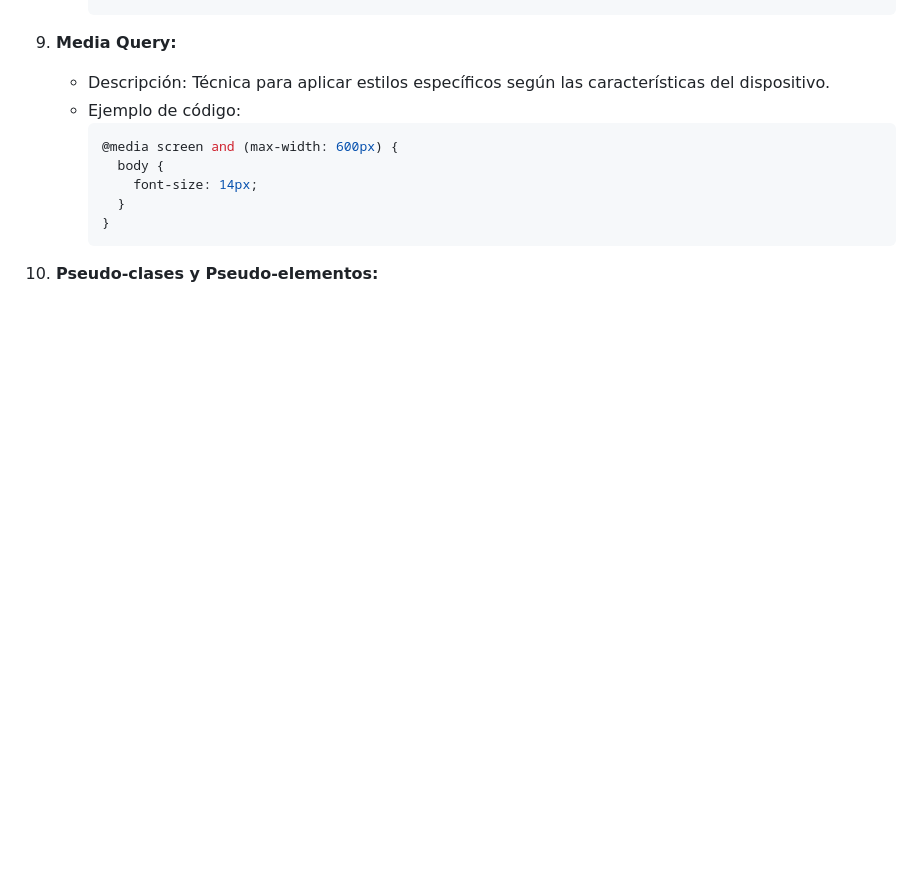
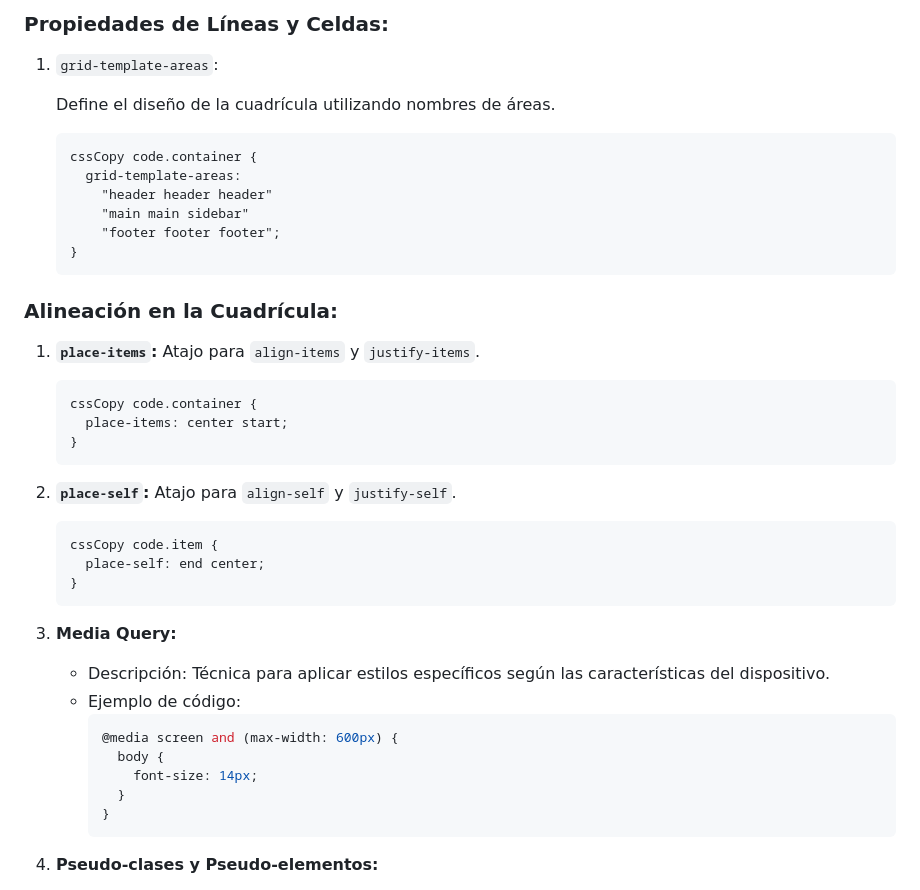
Before and after one commit to JesusDavidAgamezBarrios/HtmlBasico, a Markdown page: README.md, the part around the change printed below. GitHub-like rendering; blank space fills up the shorter version.

````diff
--- a/README.md
+++ b/README.md
@@ -423,3 +594,38 @@ Este glosario cubre una amplia variedad de términos y conceptos en HTML. Puedes
+### Propiedades de Líneas y Celdas:
+
+1. `grid-template-areas`:
+
+    Define el diseño de la cuadrícula utilizando nombres de áreas.
+
+   ```
+   cssCopy code.container {
+     grid-template-areas:
+       "header header header"
+       "main main sidebar"
+       "footer footer footer";
+   }
+   ```
+
+### Alineación en la Cuadrícula:
+
+1. **`place-items`:** Atajo para `align-items` y `justify-items`.
+
+   ```
+   cssCopy code.container {
+     place-items: center start;
+   }
+   ```
+
+2. **`place-self`:** Atajo para `align-self` y `justify-self`.
+
+   ```
+   cssCopy code.item {
+     place-self: end center;
+   }
+   ```
+
+
+
 9. **Media Query:**
    - Descripción: Técnica para aplicar estilos específicos según las características del dispositivo.
    - Ejemplo de código:
````
Also changed, not shown: other parts of README.md (+171 -0 lines).
